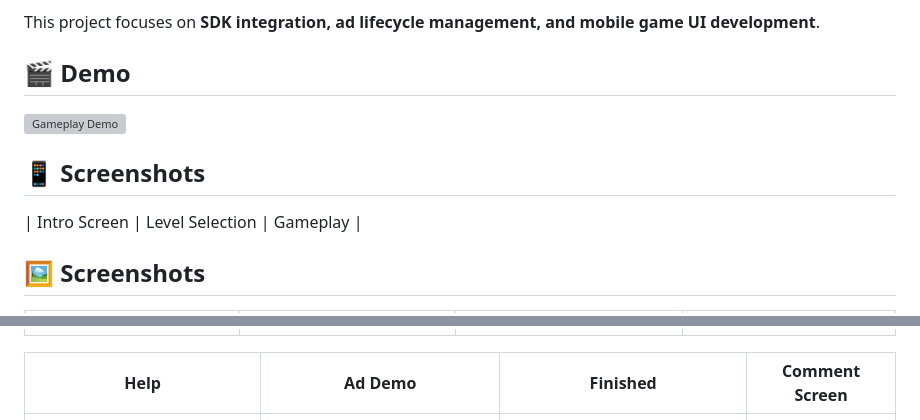
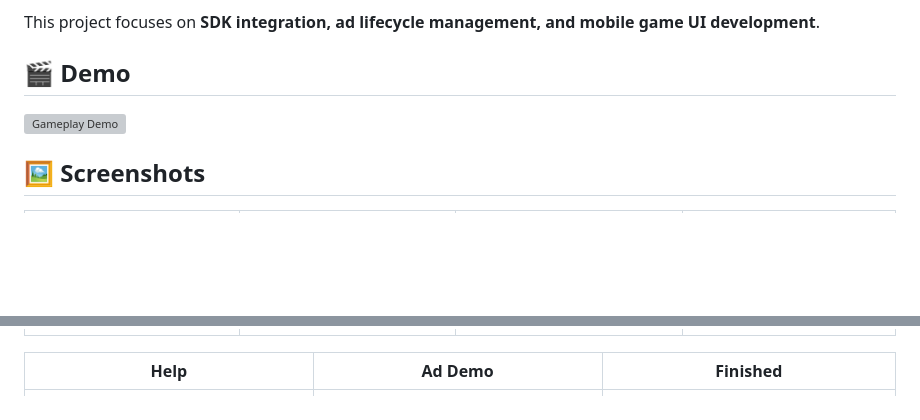
Before and after one commit to anhminhvdvn/flutter-admob-puzzle-game-demo, a Markdown page: README.md, 2 parts joined by grey strips. Rendered like a GitHub page; blank space fills up the shorter version; grey boxes are pictures that could not be loaded.

Commit message:
Refactor README.md screenshots section
Removed redundant screenshots section and cleaned up formatting.

```diff
--- a/README.md
+++ b/README.md
@@ -9,9 +9,6 @@ This project focuses on **SDK integration, ad lifecycle management, and mobile g
 
 ![Gameplay Demo](screenshots/demo.gif)
  <br/>
-## 📱 Screenshots
-
-| Intro Screen | Level Selection | Gameplay |
 ## 🖼 Screenshots
 Intro Page                |  Select Level       |        Gameplay        |   Help
 :-------------------------:|:-------------------------:|:-------------------------:|:-------------------------:
@@ -19,8 +16,8 @@ Intro Page                |  Select Level       |        Gameplay        |   Hel
 
 
 
-Help                    |   Ad Demo             |  Finished    |  Comment Screen
-:-------------------------:|:-------------------------:|:-------------------------:|:-------------------------:
+Help                    |   Ad Demo             |  Finished
+:-------------------------:|:-------------------------:|:-------------------------:
 ![](assets/images/reward.png)|![](assets/images/reward.png)|![](assets/images/victory.png).
 
 <br/>
```
